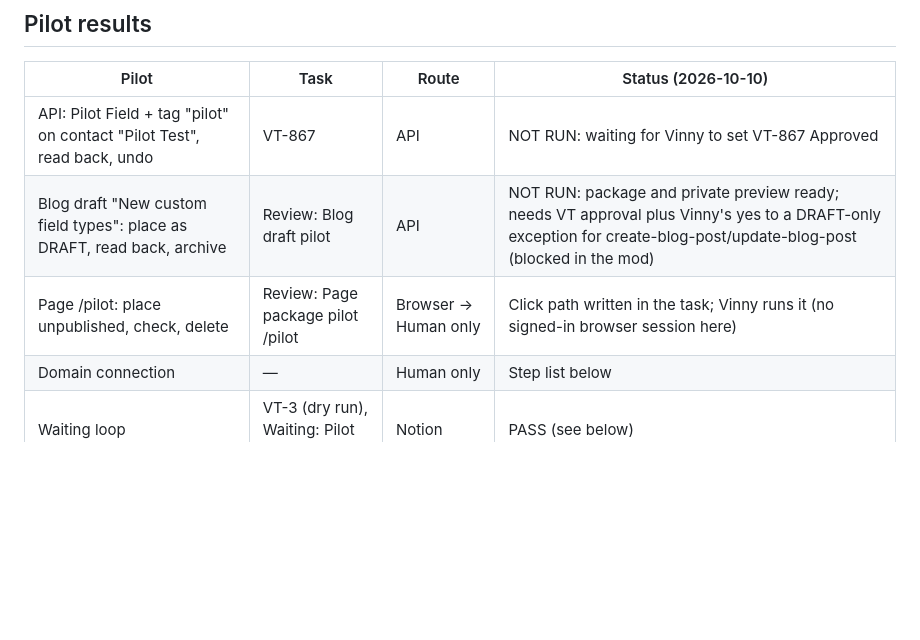
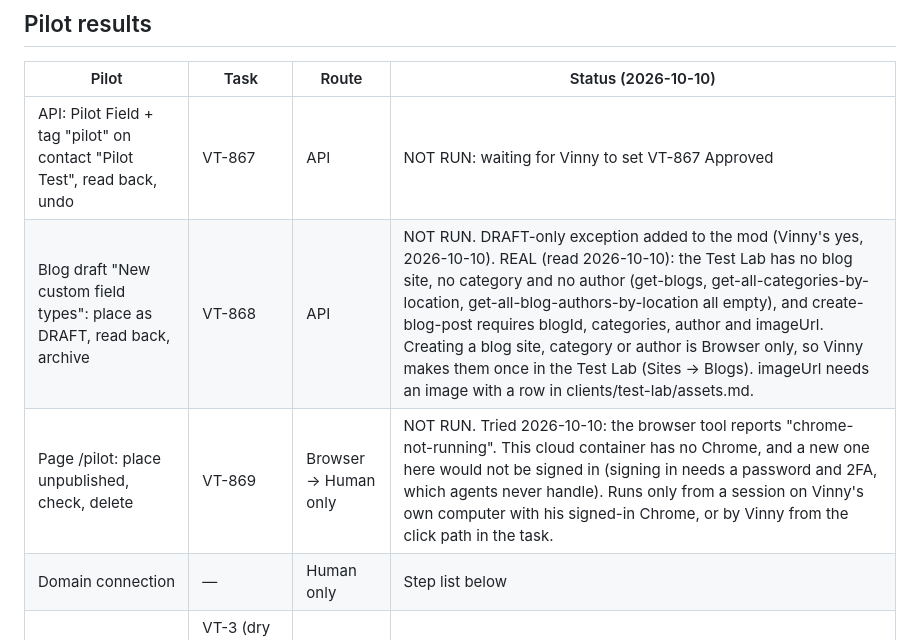
Before and after one commit to vyntec-co/TEST, a Markdown page: vyntec/sops/build-capabilities.md, the part around the change. Drawn GitHub-style; blank space fills up the shorter version.

Commit message:
Pilot findings: Test Lab has no blog site/category/author; browser pilot can't run from the cloud container
Co-Authored-By: Claude Opus 5.5 <noreply@anthropic.com>
Claude-Session: https://claude.ai/code/session_01NxsCmajehnkDXCw6Xruri7

```diff
--- a/vyntec/sops/build-capabilities.md
+++ b/vyntec/sops/build-capabilities.md
@@ -121,8 +121,8 @@ All write and delete operations below report `requiresApproval: true` and `idemp
 | Pilot | Task | Route | Status (2026-10-10) |
 |---|---|---|---|
 | API: Pilot Field + tag "pilot" on contact "Pilot Test", read back, undo | VT-867 | API | NOT RUN: waiting for Vinny to set VT-867 Approved |
-| Blog draft "New custom field types": place as DRAFT, read back, archive | Review: Blog draft pilot | API | NOT RUN: package and private preview ready; needs VT approval plus Vinny's yes to a DRAFT-only exception for create-blog-post/update-blog-post (blocked in the mod) |
-| Page /pilot: place unpublished, check, delete | Review: Page package pilot /pilot | Browser → Human only | Click path written in the task; Vinny runs it (no signed-in browser session here) |
+| Blog draft "New custom field types": place as DRAFT, read back, archive | VT-868 | API | NOT RUN. DRAFT-only exception added to the mod (Vinny's yes, 2026-10-10). REAL (read 2026-10-10): the Test Lab has no blog site, no category and no author (get-blogs, get-all-categories-by-location, get-all-blog-authors-by-location all empty), and create-blog-post requires blogId, categories, author and imageUrl. Creating a blog site, category or author is Browser only, so Vinny makes them once in the Test Lab (Sites → Blogs). imageUrl needs an image with a row in clients/test-lab/assets.md. |
+| Page /pilot: place unpublished, check, delete | VT-869 | Browser → Human only | NOT RUN. Tried 2026-10-10: the browser tool reports "chrome-not-running". This cloud container has no Chrome, and a new one here would not be signed in (signing in needs a password and 2FA, which agents never handle). Runs only from a session on Vinny's own computer with his signed-in Chrome, or by Vinny from the click path in the task. |
 | Domain connection | — | Human only | Step list below |
 | Waiting loop | VT-3 (dry run), Waiting: Pilot reply | Notion | PASS (see below) |
 All capability rows stay INFERRED until a pilot moves them to REAL.
```
